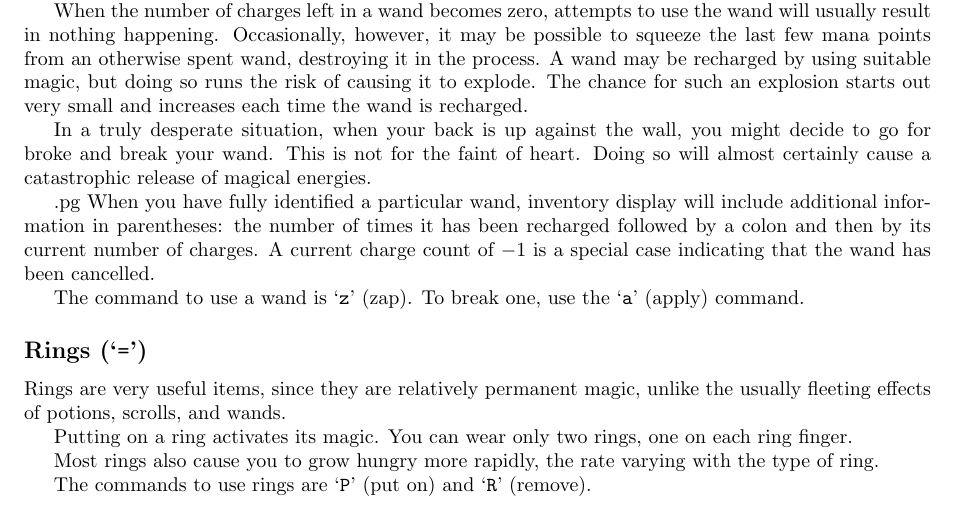
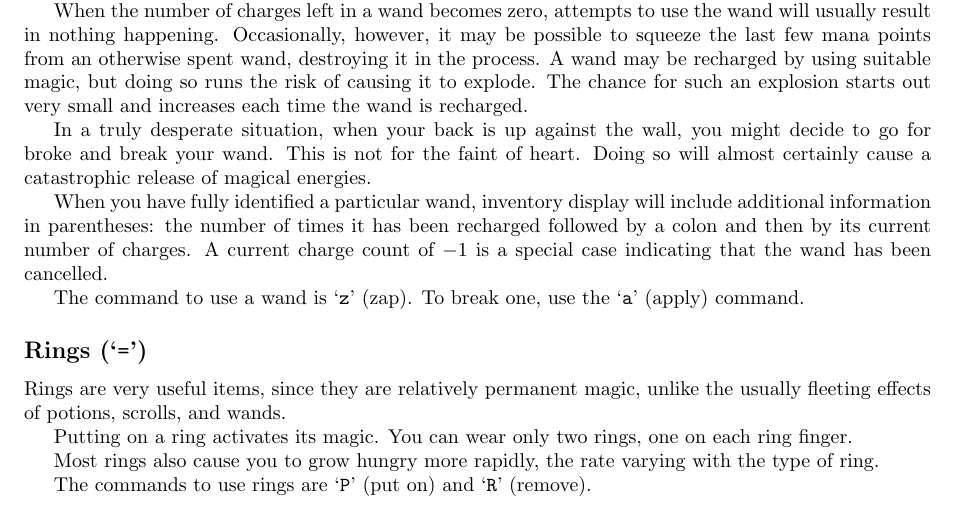
Before and after one commit to ComputerScienceHouse/bingehack, a LaTeX document (doc/Guidebook.tex): part of page 15 of 25, cut so that both start at the same text. Compiled offline with pdfLaTeX.

Commit message:
From: Dave Cohrs <cohrs@Legato.COM> Subject: patch: Guidebook.tex bit
Looking at the errors mentioned by Bruce Cox, all but this one have been
fixed by the weekend patches.

```diff
--- a/doc/Guidebook.tex
+++ b/doc/Guidebook.tex
@@ -1391,7 +1391,7 @@ might decide to go for broke and break your wand.  This is not for the faint
 of heart.  Doing so will almost certainly cause a catastrophic release of
 magical energies.
 
-.pg
+%.pg
 When you have fully identified a particular wand, inventory display will
 include additional information in parentheses: the number of times it has
 been recharged followed by a colon and then by its current number of charges.
```
